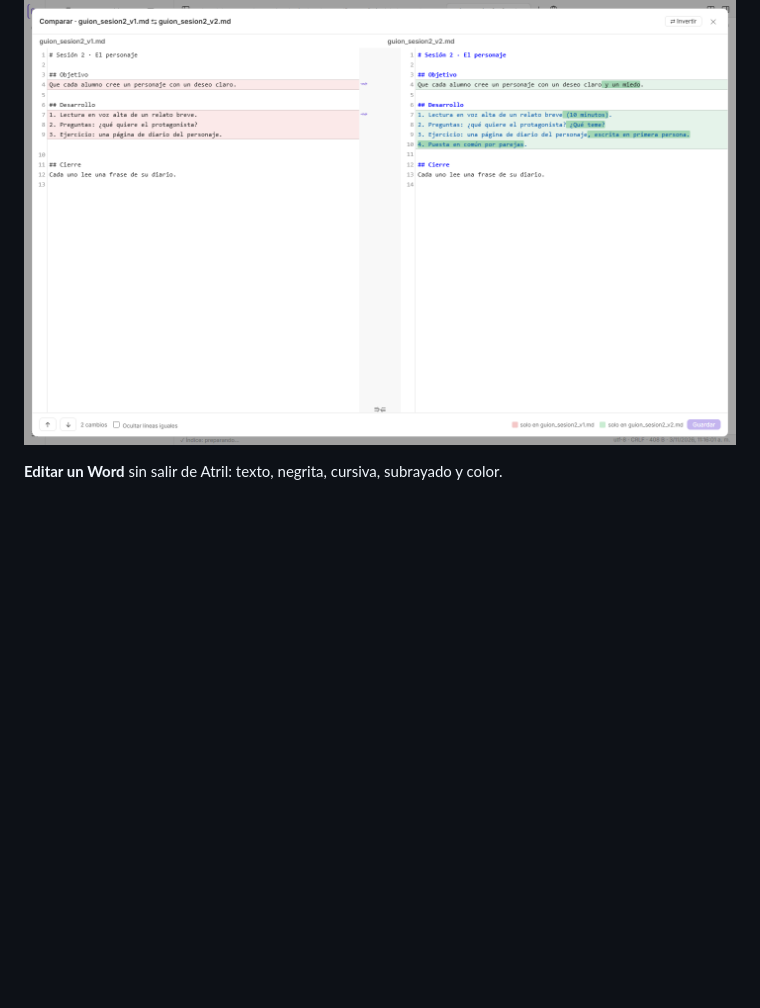
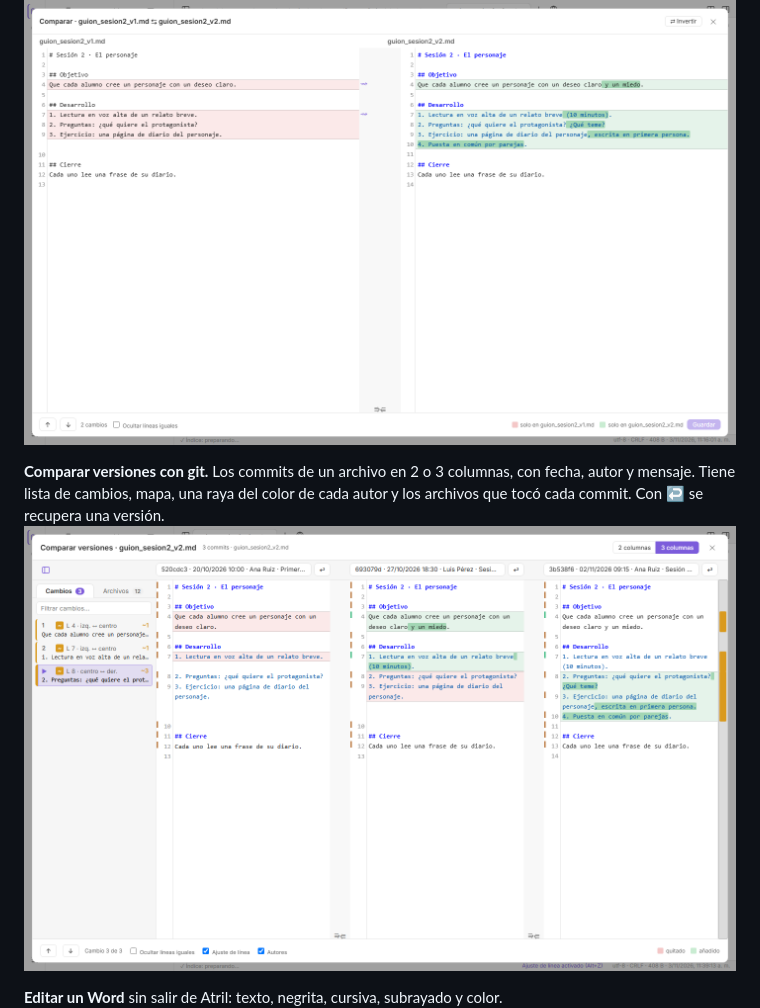
Before and after one commit to cescorp/Atril, a Markdown page: README.md, the part around the change. Rendered like a GitHub page; pictures changed too: docs/capturas/03b-comparar-git.png (added); blank space fills up the shorter version.

Commit message:
Captura del comparador de versiones de git
Tres commits de ejemplo de un guion en tres columnas, con autores de
ejemplo; añadida al README después del comparador de archivos.

Co-Authored-By: Claude Opus 5.5 <noreply@anthropic.com>

```diff
--- a/README.md
+++ b/README.md
@@ -30,6 +30,9 @@ Las capturas usan un proyecto de ejemplo inventado, «Taller de escritura».
 
 **Comparar dos archivos.** En rojo, lo que solo está en el primero; en verde, lo que solo está en el segundo, con las palabras exactas marcadas. Con la flecha ➜ se copia un cambio y se guarda.
 ![Comparador con dos versiones de un guion](docs/capturas/03-comparar.png)
+
+**Comparar versiones con git.** Los commits de un archivo en 2 o 3 columnas, con fecha, autor y mensaje. Tiene lista de cambios, mapa, una raya del color de cada autor y los archivos que tocó cada commit. Con ↩ se recupera una versión.
+![Comparador de git con tres commits de un guion en tres columnas](docs/capturas/03b-comparar-git.png)
 
 **Editar un Word** sin salir de Atril: texto, negrita, cursiva, subrayado y color.
 ![Word en edición con la barra B, I, U y color](docs/capturas/04-editar-word.png)
```
